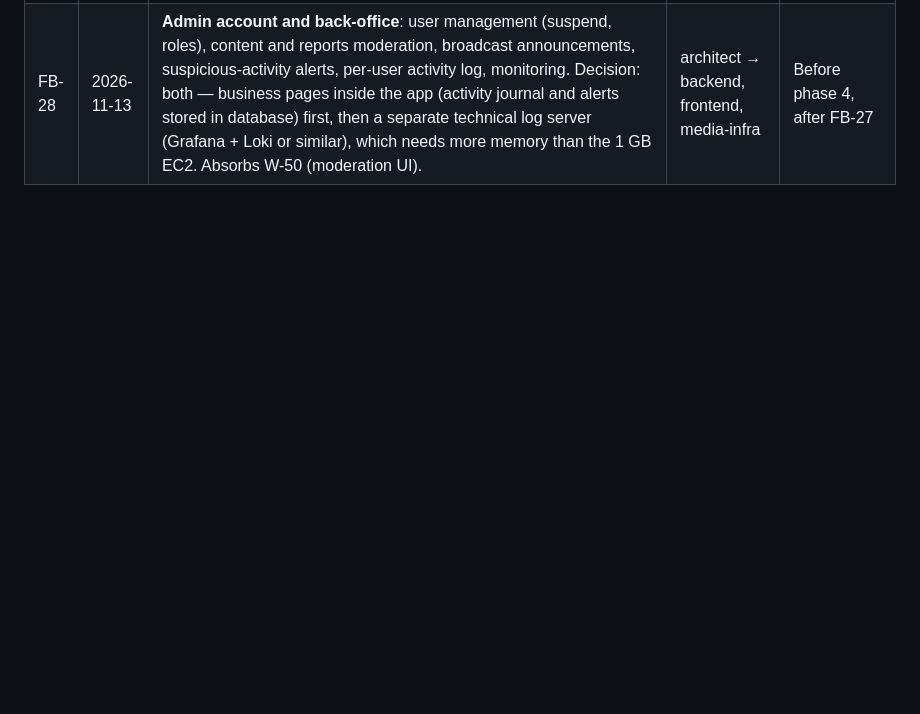
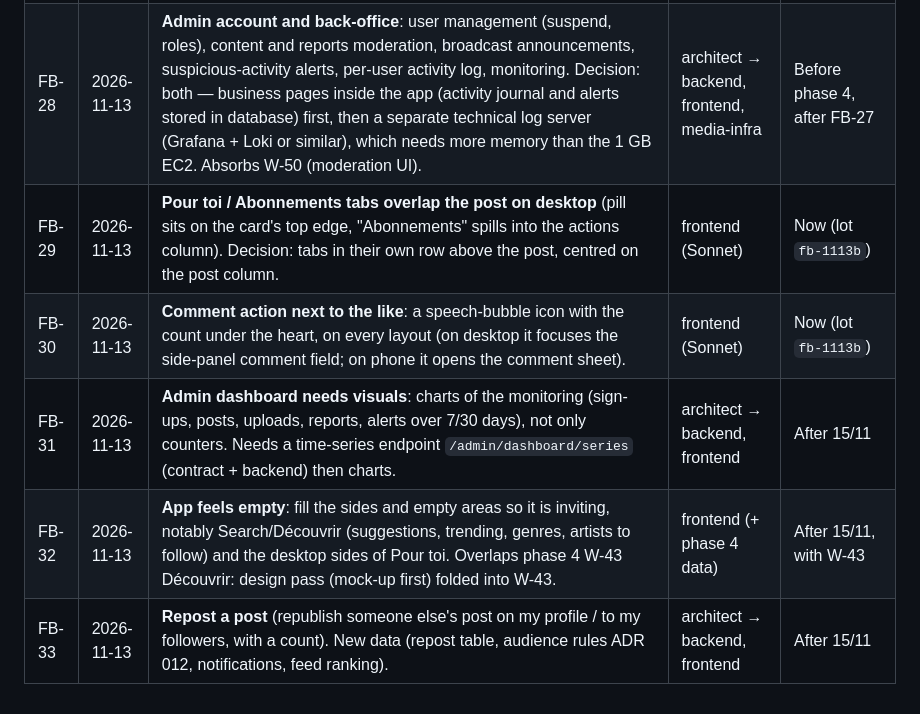
Before and after one commit to Nmdoiouhoma/wave, a Markdown page: docs/FEEDBACK.md, the part around the change. Drawn GitHub-style; blank space fills up the shorter version.

Commit message:
docs: feedback FB-29..FB-33 (tabs, comment action, admin charts, empty pages, repost)

```diff
--- a/docs/FEEDBACK.md
+++ b/docs/FEEDBACK.md
@@ -32,3 +32,8 @@ Items raised by the product owner while testing. The lead routes each one into a
 | FB-26 | 2026-11-13 | **App must be multi-platform; Pour toi is phone-sized on a PC**: the feed is capped at a 9:16 column (`FeedViewer.tsx`, `max-w-[calc(100dvh*9/16)]`). Decision: desktop layout = vertical post centred, side rail on the left, a right panel with track info and comments using the free width; phone layout unchanged. Real phone test after the first deployment. | frontend | Before phase 4, lot `ux-1113` |
 | FB-27 | 2026-11-13 | **Visual design not liked**: full UI redesign. Decision: 3 clickable mock-ups (feed, profile, library) in 3 styles to compare before any code; the chosen style becomes the design tokens, then screens are migrated. **Chosen 2026-11-13: "Papier" with a light AND a dark theme** (follows the system setting, manual toggle in the account menu, choice remembered). Mock-ups: `docs/design/B-*.dc.html` (light), `docs/design/D-*.dc.html` (dark); DM Sans, pill buttons, white/#1B1B1F cards, accent #2B44FF light / #8A97FF dark. | frontend (+ lead for mock-ups) | Before phase 4, lot `design-1113` |
 | FB-28 | 2026-11-13 | **Admin account and back-office**: user management (suspend, roles), content and reports moderation, broadcast announcements, suspicious-activity alerts, per-user activity log, monitoring. Decision: both — business pages inside the app (activity journal and alerts stored in database) first, then a separate technical log server (Grafana + Loki or similar), which needs more memory than the 1 GB EC2. Absorbs W-50 (moderation UI). | architect → backend, frontend, media-infra | Before phase 4, after FB-27 |
+| FB-29 | 2026-11-13 | **Pour toi / Abonnements tabs overlap the post on desktop** (pill sits on the card's top edge, "Abonnements" spills into the actions column). Decision: tabs in their own row above the post, centred on the post column. | frontend (Sonnet) | Now (lot `fb-1113b`) |
+| FB-30 | 2026-11-13 | **Comment action next to the like**: a speech-bubble icon with the count under the heart, on every layout (on desktop it focuses the side-panel comment field; on phone it opens the comment sheet). | frontend (Sonnet) | Now (lot `fb-1113b`) |
+| FB-31 | 2026-11-13 | **Admin dashboard needs visuals**: charts of the monitoring (sign-ups, posts, uploads, reports, alerts over 7/30 days), not only counters. Needs a time-series endpoint `/admin/dashboard/series` (contract + backend) then charts. | architect → backend, frontend | After 15/11 |
+| FB-32 | 2026-11-13 | **App feels empty**: fill the sides and empty areas so it is inviting, notably Search/Découvrir (suggestions, trending, genres, artists to follow) and the desktop sides of Pour toi. Overlaps phase 4 W-43 Découvrir: design pass (mock-up first) folded into W-43. | frontend (+ phase 4 data) | After 15/11, with W-43 |
+| FB-33 | 2026-11-13 | **Repost a post** (republish someone else's post on my profile / to my followers, with a count). New data (repost table, audience rules ADR 012, notifications, feed ranking). | architect → backend, frontend | After 15/11 |
```
